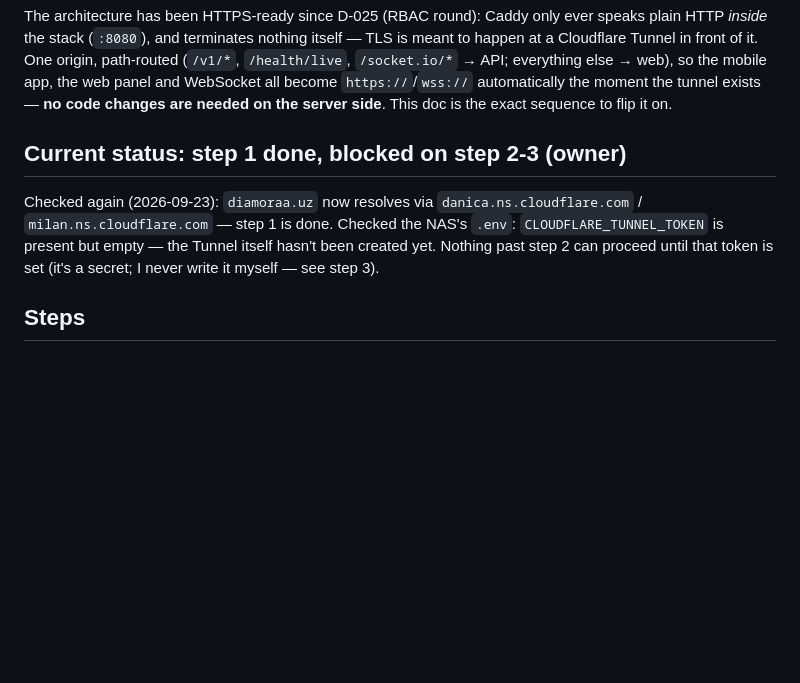
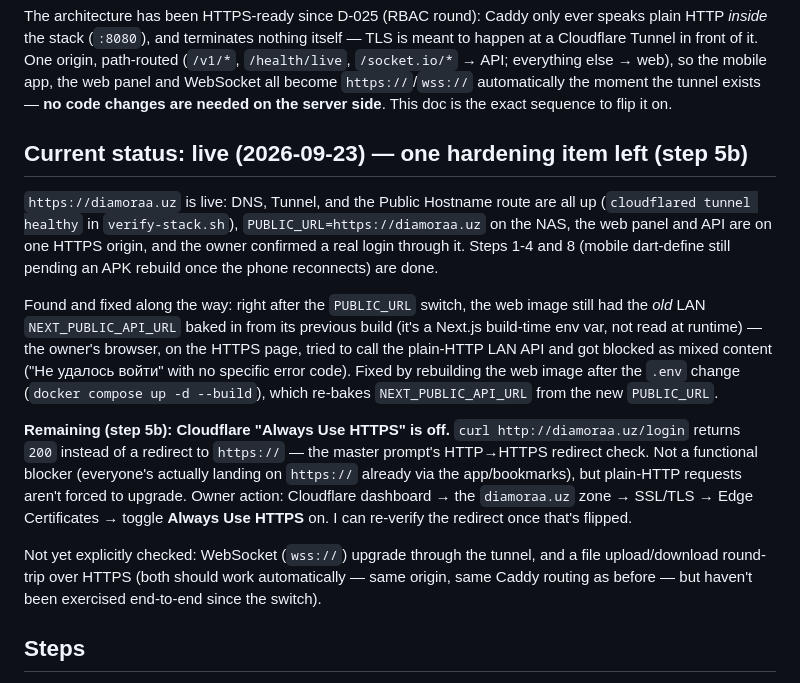
Before and after one commit to yusuf2205/diamora, a Markdown page: docs/HTTPS-MIGRATION.md, the part around the change. GitHub-like rendering; blank space fills up the shorter version.

Commit message:
docs: HTTPS migration is live; note the mixed-content bug and its fix
PUBLIC_URL switched to https://diamoraa.uz and confirmed working end
to end (owner logged in successfully). Records the real bug hit along
the way: the web image's NEXT_PUBLIC_API_URL is baked in at build
time, so the PUBLIC_URL env change alone did nothing until the web
image was rebuilt. One item left: Cloudflare's "Always Use HTTPS" is
off, so plain-HTTP requests aren't redirected yet.

Co-Authored-By: Claude Sonnet 5 <noreply@anthropic.com>

```diff
--- a/docs/HTTPS-MIGRATION.md
+++ b/docs/HTTPS-MIGRATION.md
@@ -6,12 +6,28 @@ path-routed (`/v1/*`, `/health/live`, `/socket.io/*` → API; everything else
 and WebSocket all become `https://`/`wss://` automatically the moment the tunnel exists — **no code changes are
 needed on the server side**. This doc is the exact sequence to flip it on.
 
-## Current status: step 1 done, blocked on step 2-3 (owner)
+## Current status: live (2026-09-23) — one hardening item left (step 5b)
 
-Checked again (2026-09-23): `diamoraa.uz` now resolves via `danica.ns.cloudflare.com` / `milan.ns.cloudflare.com` —
-step 1 is done. Checked the NAS's `.env`: `CLOUDFLARE_TUNNEL_TOKEN` is present but empty — the Tunnel itself hasn't
-been created yet. Nothing past step 2 can proceed until that token is set (it's a secret; I never write it myself —
-see step 3).
+`https://diamoraa.uz` is live: DNS, Tunnel, and the Public Hostname route are all up (`cloudflared tunnel healthy` in
+`verify-stack.sh`), `PUBLIC_URL=https://diamoraa.uz` on the NAS, the web panel and API are on one HTTPS origin, and
+the owner confirmed a real login through it. Steps 1-4 and 8 (mobile dart-define still pending an APK rebuild once
+the phone reconnects) are done.
+
+Found and fixed along the way: right after the `PUBLIC_URL` switch, the web image still had the *old* LAN
+`NEXT_PUBLIC_API_URL` baked in from its previous build (it's a Next.js build-time env var, not read at runtime) —
+the owner's browser, on the HTTPS page, tried to call the plain-HTTP LAN API and got blocked as mixed content
+("Не удалось войти" with no specific error code). Fixed by rebuilding the web image after the `.env` change
+(`docker compose up -d --build`), which re-bakes `NEXT_PUBLIC_API_URL` from the new `PUBLIC_URL`.
+
+**Remaining (step 5b): Cloudflare "Always Use HTTPS" is off.** `curl http://diamoraa.uz/login` returns `200` instead
+of a redirect to `https://` — the master prompt's HTTP→HTTPS redirect check. Not a functional blocker (everyone's
+actually landing on `https://` already via the app/bookmarks), but plain-HTTP requests aren't forced to upgrade.
+Owner action: Cloudflare dashboard → the `diamoraa.uz` zone → SSL/TLS → Edge Certificates → toggle **Always Use
+HTTPS** on. I can re-verify the redirect once that's flipped.
+
+Not yet explicitly checked: WebSocket (`wss://`) upgrade through the tunnel, and a file upload/download round-trip
+over HTTPS (both should work automatically — same origin, same Caddy routing as before — but haven't been
+exercised end-to-end since the switch).
 
 ## Steps
 
```
